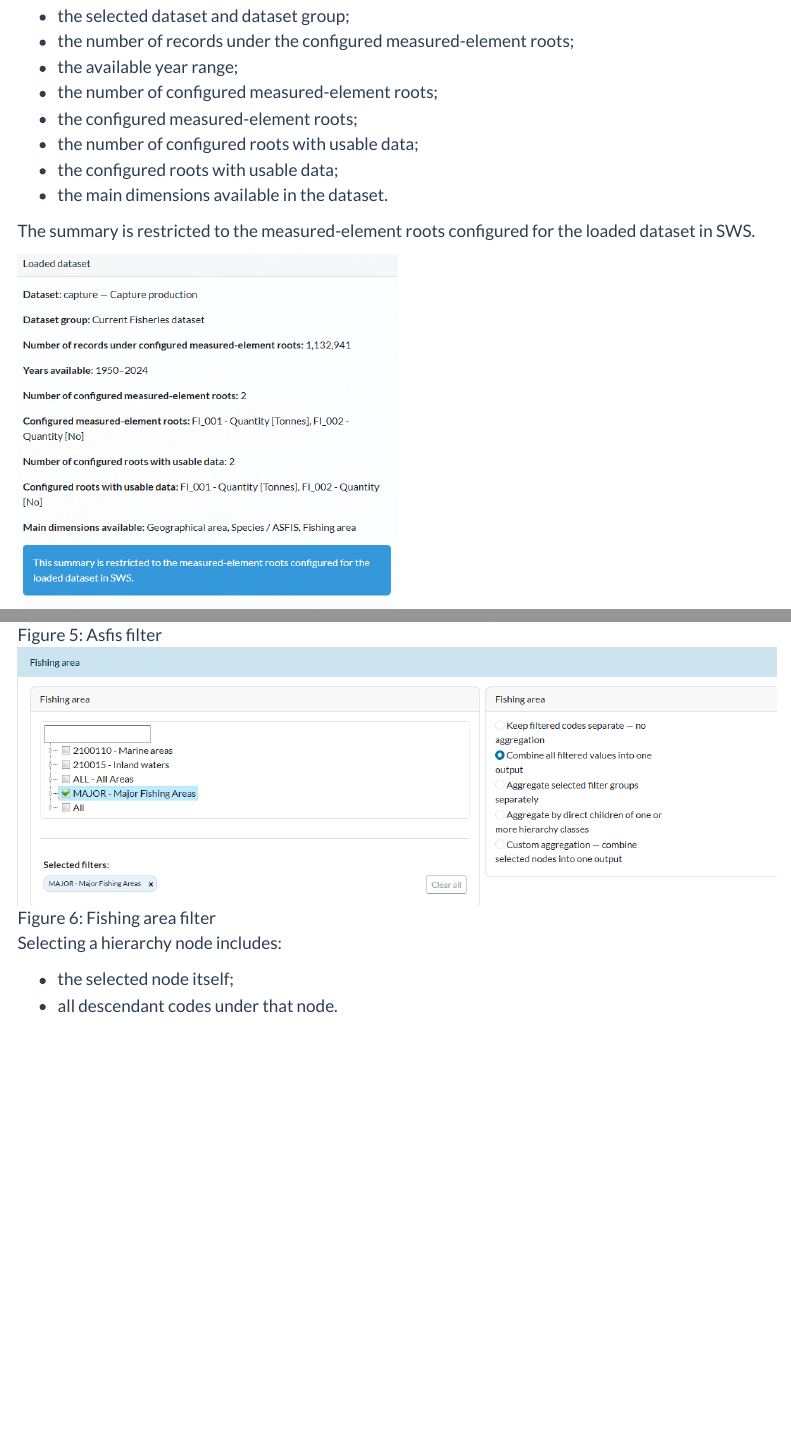
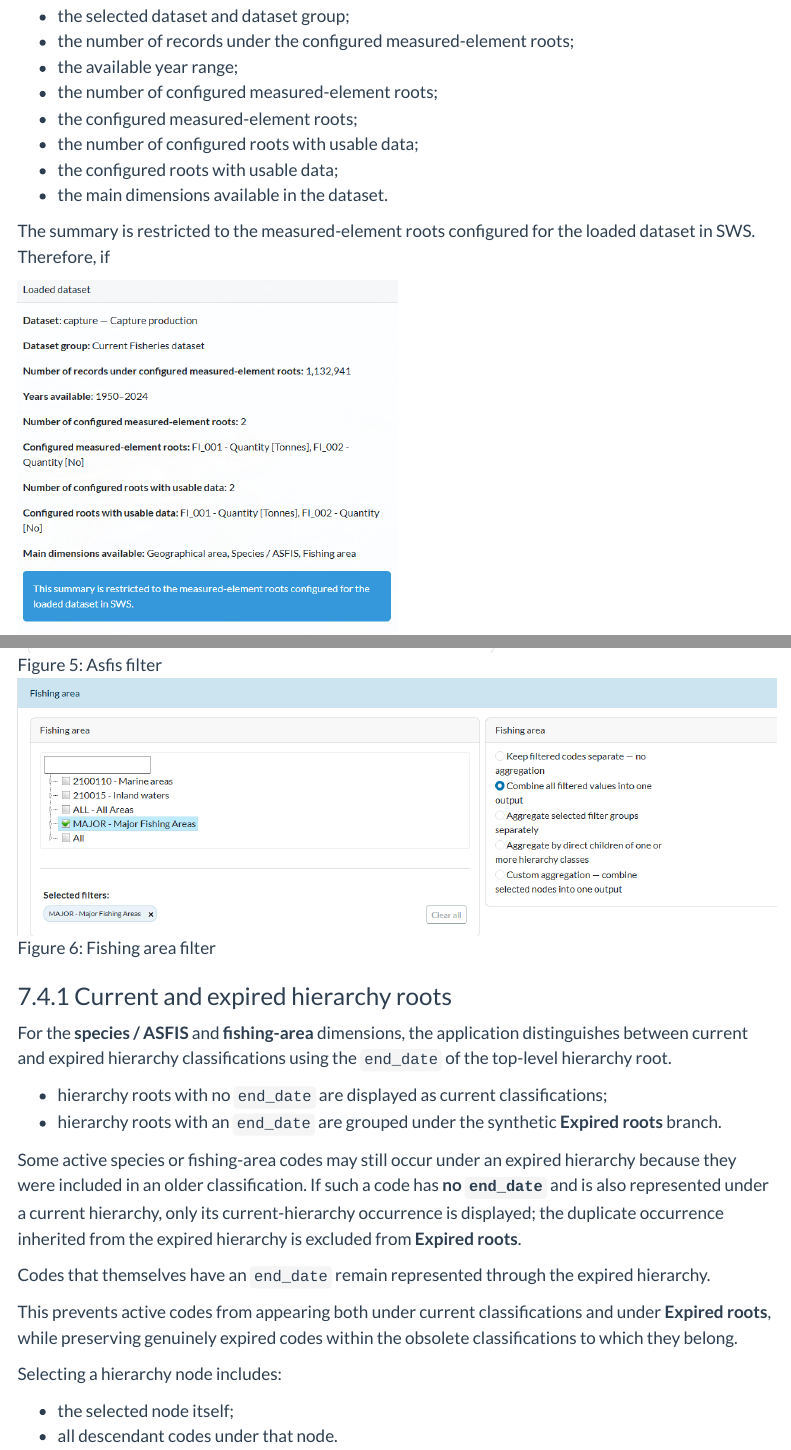
Before and after one commit to un-fao/sws-stat-fisheries-aggregation, a Quarto document (Documentation/fisheries_documentation.qmd): the page in a window 1100 px wide, from 5690 px down, and a second part further down, joined at a grey line. Rendered offline with R 4.5, knitr and Pandoc in place of Quarto, with nearby package versions; menus at the side of the page are left out.

Commit message:
Adding the expired hierarchy roots section

```diff
--- a/Documentation/fisheries_documentation.qmd
+++ b/Documentation/fisheries_documentation.qmd
@@ -323,7 +323,7 @@ The summary includes:
 - the configured roots with usable data;
 - the main dimensions available in the dataset.
 
-The summary is restricted to the measured-element roots configured for the loaded dataset in SWS.
+The summary is restricted to the measured-element roots configured for the loaded dataset in SWS. Therefore, if
 
 ![Dataset summary](./images/data_summary_loaded_dataset.png){#fig-dataset-summary width="50%"}
 
@@ -396,6 +396,19 @@ The following dimensions use hierarchy trees:
 ![Asfis filter](./images/asfis_filter.png){#fig-asfis-filter width="100%"}
 
 ![Fishing area filter](./images/fishing_area_filter.png){#fig-fishing-area-filter width="100%"}
+
+### Current and expired hierarchy roots
+
+For the **species / ASFIS** and **fishing-area** dimensions, the application distinguishes between current and expired hierarchy classifications using the `end_date` of the top-level hierarchy root.
+
+- hierarchy roots with no `end_date` are displayed as current classifications;
+- hierarchy roots with an `end_date` are grouped under the synthetic **Expired roots** branch.
+
+Some active species or fishing-area codes may still occur under an expired hierarchy because they were included in an older classification. If such a code has **no `end_date`** and is also represented under a current hierarchy, only its current-hierarchy occurrence is displayed; the duplicate occurrence inherited from the expired hierarchy is excluded from **Expired roots**.
+
+Codes that themselves have an `end_date` remain represented through the expired hierarchy.
+
+This prevents active codes from appearing both under current classifications and under **Expired roots**, while preserving genuinely expired codes within the obsolete classifications to which they belong.
 
 Selecting a hierarchy node includes:
 
```
